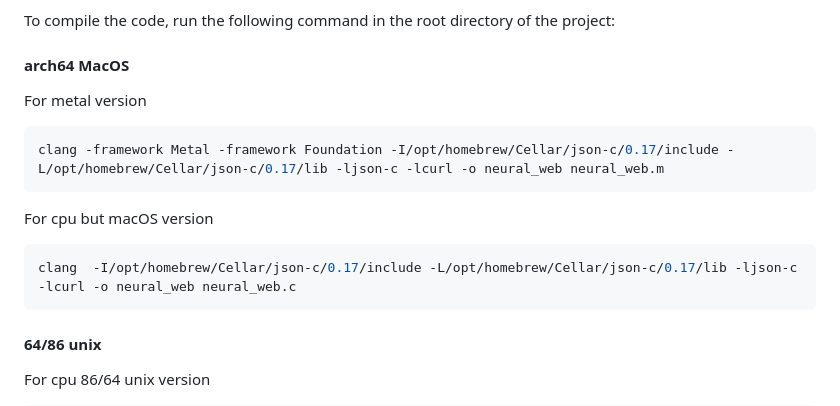
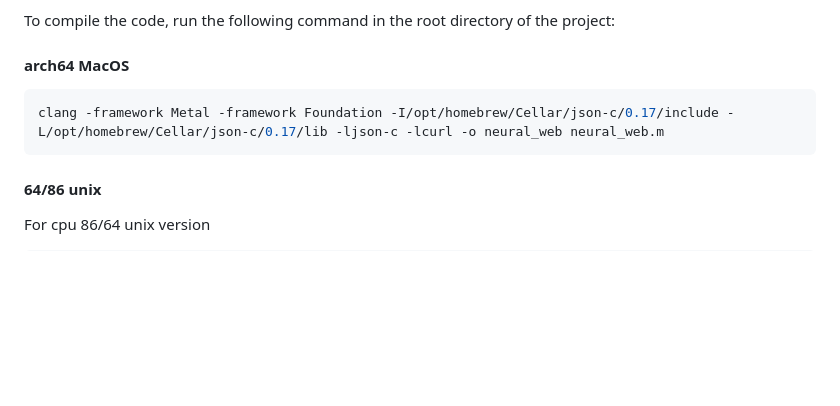
Before and after one commit to Okerew/Neural-Web, a Markdown page: README.md, the part around the change. GitHub-like rendering; blank space fills up the shorter version.

````diff
--- a/README.md
+++ b/README.md
@@ -164,16 +164,8 @@ To compile the code, run the following command in the root directory of the proj
 
 #### arch64 MacOS
 
-For metal version
-
 ```sh
 clang -framework Metal -framework Foundation -I/opt/homebrew/Cellar/json-c/0.17/include -L/opt/homebrew/Cellar/json-c/0.17/lib -ljson-c -lcurl -o neural_web neural_web.m
-```
-
-For cpu but macOS version
-
-```sh
-clang  -I/opt/homebrew/Cellar/json-c/0.17/include -L/opt/homebrew/Cellar/json-c/0.17/lib -ljson-c -lcurl -o neural_web neural_web.c
 ```
 
 #### 64/86 unix
````
